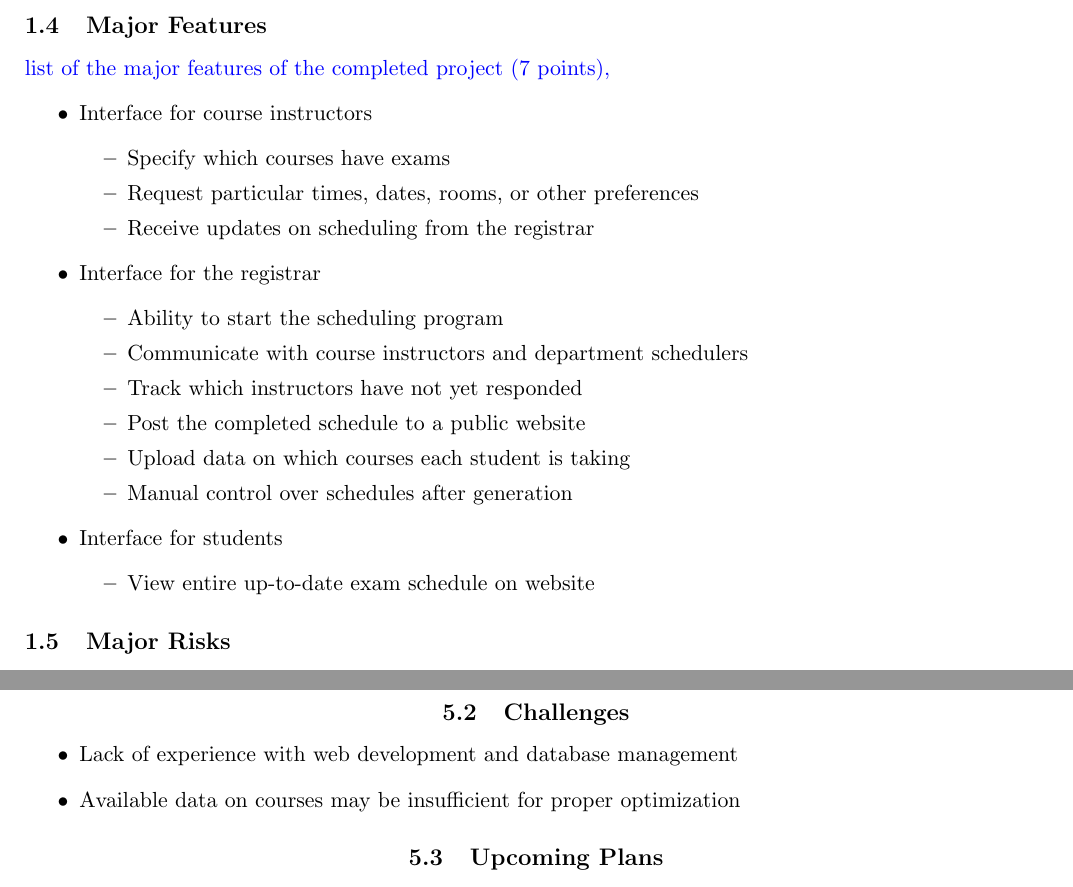
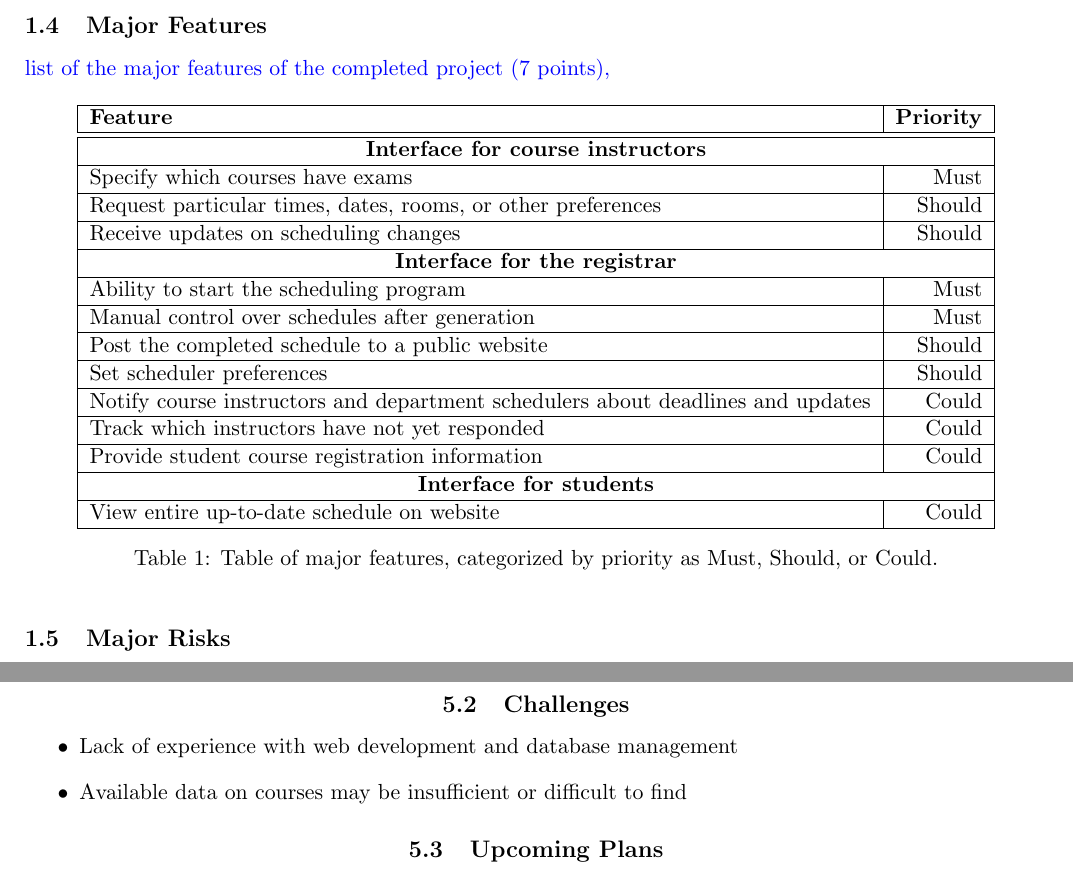
Before and after one commit to TimeFinders/YAExS, a LaTeX document (Inception.tex): two parts of pages 2 and 6 of 6 before the commit and two parts of pages 2 and 5 of 5 after it, joined at a grey line, cut so that both start at the same text. Compiled offline with pdfLaTeX.

Commit message:
Converted Major Features to a table with priorities.

```diff
--- a/Inception.tex
+++ b/Inception.tex
@@ -85,28 +85,29 @@ Yet to come are the Project Elaboration, two Project Stakeholder Product Reviews
 %%%%%%%%%%%%%%%%%%%%%%%%%
 \subsection{Major Features} %Auston
 \textcolor{blue}{ list of the major features of the completed project (7 points),}
-% General list for now. Formatting/Table-ing could be improved later
-\begin{itemize}
-\item Interface for course instructors
-  \begin{itemize}
-  \item Specify which courses have exams
-  \item Request particular times, dates, rooms, or other preferences
-  \item Receive updates on scheduling from the registrar
-  \end{itemize}
-\item Interface for the registrar
-  \begin{itemize}
-  \item Ability to start the scheduling program
-  \item Communicate with course instructors and department schedulers
-  \item Track which instructors have not yet responded
-  \item Post the completed schedule to a public website
-  \item Upload data on which courses each student is taking % Good for now? We still don't know the details here...
-  \item Manual control over schedules after generation
-  \end{itemize}
-\item Interface for students
-  \begin{itemize}
-  \item View entire up-to-date exam schedule on website
-  \end{itemize}
-\end{itemize}
+% Not a very pretty table, but could be worse
+\begin{table}[htbp]
+  \centering
+  \begin{tabular} {| l | r |}
+    \hline
+    \textbf{Feature} & \textbf{Priority} \\ \hline \hline
+    \multicolumn{2}{|c|}{\textbf{Interface for course instructors}} \\ \hline
+    Specify which courses have exams & Must \\ \hline
+    Request particular times, dates, rooms, or other preferences & Should \\ \hline
+    Receive updates on scheduling changes & Should \\ \hline
+    \multicolumn{2}{|c|}{\textbf{Interface for the registrar}} \\ \hline
+    Ability to start the scheduling program & Must \\ \hline
+    Manual control over schedules after generation & Must \\ \hline
+    Post the completed schedule to a public website & Should \\ \hline
+    Set scheduler preferences & Should \\ \hline
+    Notify course instructors and department schedulers about deadlines and updates & Could \\ \hline
+    Track which instructors have not yet responded & Could \\ \hline
+    Provide student course registration information & Could \\ \hline
+    \multicolumn{2}{|c|}{\textbf{Interface for students}} \\ \hline
+    View entire up-to-date schedule on website & Could \\ \hline
+  \end{tabular}
+  \caption{Table of major features, categorized by priority as Must, Should, or Could.}
+\end{table}
 
 %%%%%%%%%%%%%%%%%%%%%%%%%
 %%%%%%%%%%%%%%%%%%%%%%%%%
@@ -390,7 +391,7 @@ Vera Axelrod
 \subsection{Challenges} % I'm using this for more immediate risks, so it won't be exactly the same as the Major Risks section
 \begin{itemize}
 \item Lack of experience with web development and database management
-\item Available data on courses may be insufficient for proper optimization
+\item Available data on courses may be insufficient or difficult to find
 \end{itemize}
 
 \subsection{Upcoming Plans}
```
